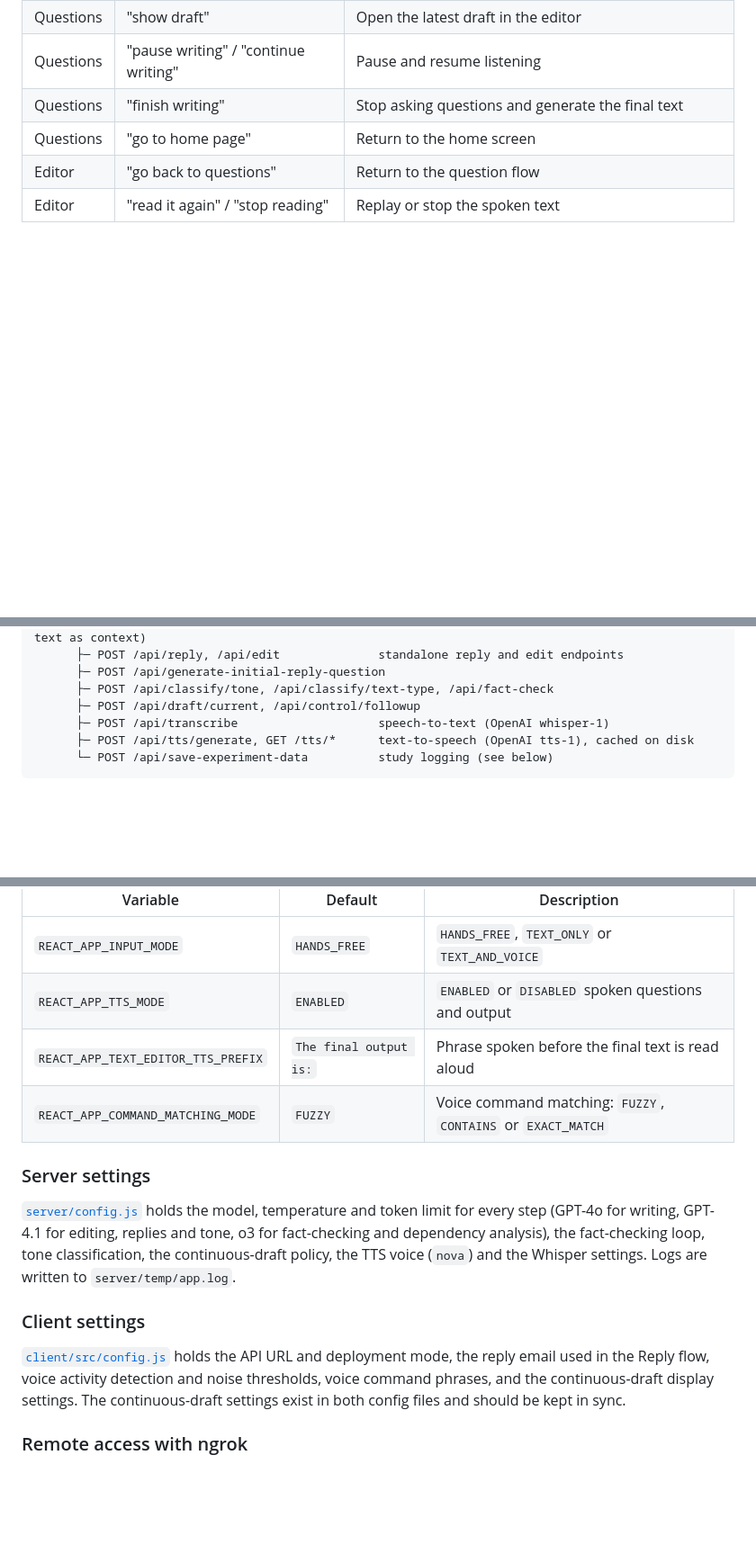
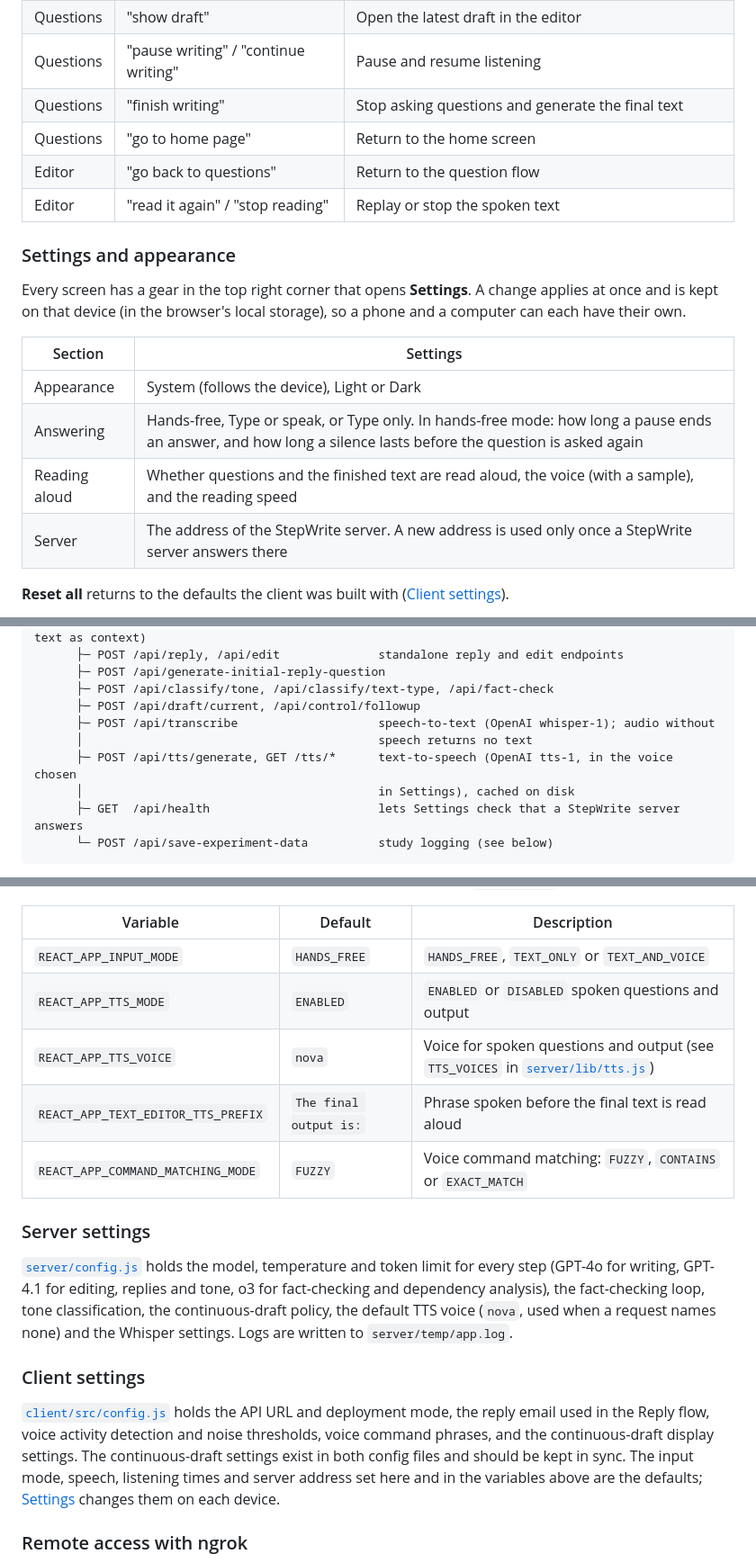
Before and after one commit to helalaou/StepWrite, a Markdown page: README.md, 3 parts joined by grey strips. Shown at 90% size. Drawn GitHub-style; blank space fills up the shorter version.

````diff
--- a/README.md
+++ b/README.md
@@ -92,3 +93,19 @@ and each command has many variants in [`client/src/config.js`](client/src/config
 | Editor    | "go back to questions"                    | Return to the question flow                                   |
 | Editor    | "read it again" / "stop reading"          | Replay or stop the spoken text                                |
 
+### Settings and appearance
+
+Every screen has a gear in the top right corner that opens **Settings**. A change applies at once
+and is kept on that device (in the browser's local storage), so a phone and a computer can each
+have their own.
+
+| Section       | Settings                                                                                       |
+| ------------- | ---------------------------------------------------------------------------------------------- |
+| Appearance    | System (follows the device), Light or Dark                                                     |
+| Answering     | Hands-free, Type or speak, or Type only. In hands-free mode: how long a pause ends an answer, and how long a silence lasts before the question is asked again |
+| Reading aloud | Whether questions and the finished text are read aloud, the voice (with a sample), and the reading speed |
+| Server        | The address of the StepWrite server. A new address is used only once a StepWrite server answers there |
+
+**Reset all** returns to the defaults the client was built with
+([Client settings](#client-settings)).
+
@@ -123,8 +153,11 @@ Browser (React 18, Create React App, MUI)
       ├─ POST /api/generate-initial-reply-question
       ├─ POST /api/classify/tone, /api/classify/text-type, /api/fact-check
       ├─ POST /api/draft/current, /api/control/followup
-      ├─ POST /api/transcribe                    speech-to-text (OpenAI whisper-1)
-      ├─ POST /api/tts/generate, GET /tts/*      text-to-speech (OpenAI tts-1), cached on disk
+      ├─ POST /api/transcribe                    speech-to-text (OpenAI whisper-1); audio without
+      │                                          speech returns no text
+      ├─ POST /api/tts/generate, GET /tts/*      text-to-speech (OpenAI tts-1, in the voice chosen
+      │                                          in Settings), cached on disk
+      ├─ GET  /api/health                        lets Settings check that a StepWrite server answers
       └─ POST /api/save-experiment-data          study logging (see below)
 ```
 
@@ -199,6 +232,7 @@ The client reads these optional build-time variables (for example in `client/.en
 | ---------------------------------- | ---------------------- | --------------------------------------------------------------- |
 | `REACT_APP_INPUT_MODE`             | `HANDS_FREE`           | `HANDS_FREE`, `TEXT_ONLY` or `TEXT_AND_VOICE`                   |
 | `REACT_APP_TTS_MODE`               | `ENABLED`              | `ENABLED` or `DISABLED` spoken questions and output             |
+| `REACT_APP_TTS_VOICE`              | `nova`                 | Voice for spoken questions and output (see `TTS_VOICES` in [`server/lib/tts.js`](server/lib/tts.js)) |
 | `REACT_APP_TEXT_EDITOR_TTS_PREFIX` | `The final output is:` | Phrase spoken before the final text is read aloud               |
 | `REACT_APP_COMMAND_MATCHING_MODE`  | `FUZZY`                | Voice command matching: `FUZZY`, `CONTAINS` or `EXACT_MATCH`    |
 
@@ -207,14 +241,16 @@ The client reads these optional build-time variables (for example in `client/.en
 [`server/config.js`](server/config.js) holds the model, temperature and token limit for every
 step (GPT-4o for writing, GPT-4.1 for editing, replies and tone, o3 for fact-checking and
 dependency analysis), the fact-checking loop, tone classification, the continuous-draft policy,
-the TTS voice (`nova`) and the Whisper settings. Logs are written to `server/temp/app.log`.
+the default TTS voice (`nova`, used when a request names none) and the Whisper settings. Logs are written to `server/temp/app.log`.
 
 ### Client settings
 
 [`client/src/config.js`](client/src/config.js) holds the API URL and deployment mode, the reply
 email used in the Reply flow, voice activity detection and noise thresholds, voice command
 phrases, and the continuous-draft display settings. The continuous-draft settings exist in both
-config files and should be kept in sync.
+config files and should be kept in sync. The input mode, speech, listening times and server
+address set here and in the variables above are the defaults; [Settings](#settings-and-appearance)
+changes them on each device.
 
 ### Remote access with ngrok
 
````
Also changed, not shown: other parts of README.md (+28 -9 lines), mobile/README.md (+9 -2 lines), watch/README.md (+25 -3 lines), docs/assets/editor.png, docs/assets/landing.png, docs/assets/mobile.png, docs/assets/question-flow.png, docs/assets/settings.png (added), docs/assets/watch.png.
